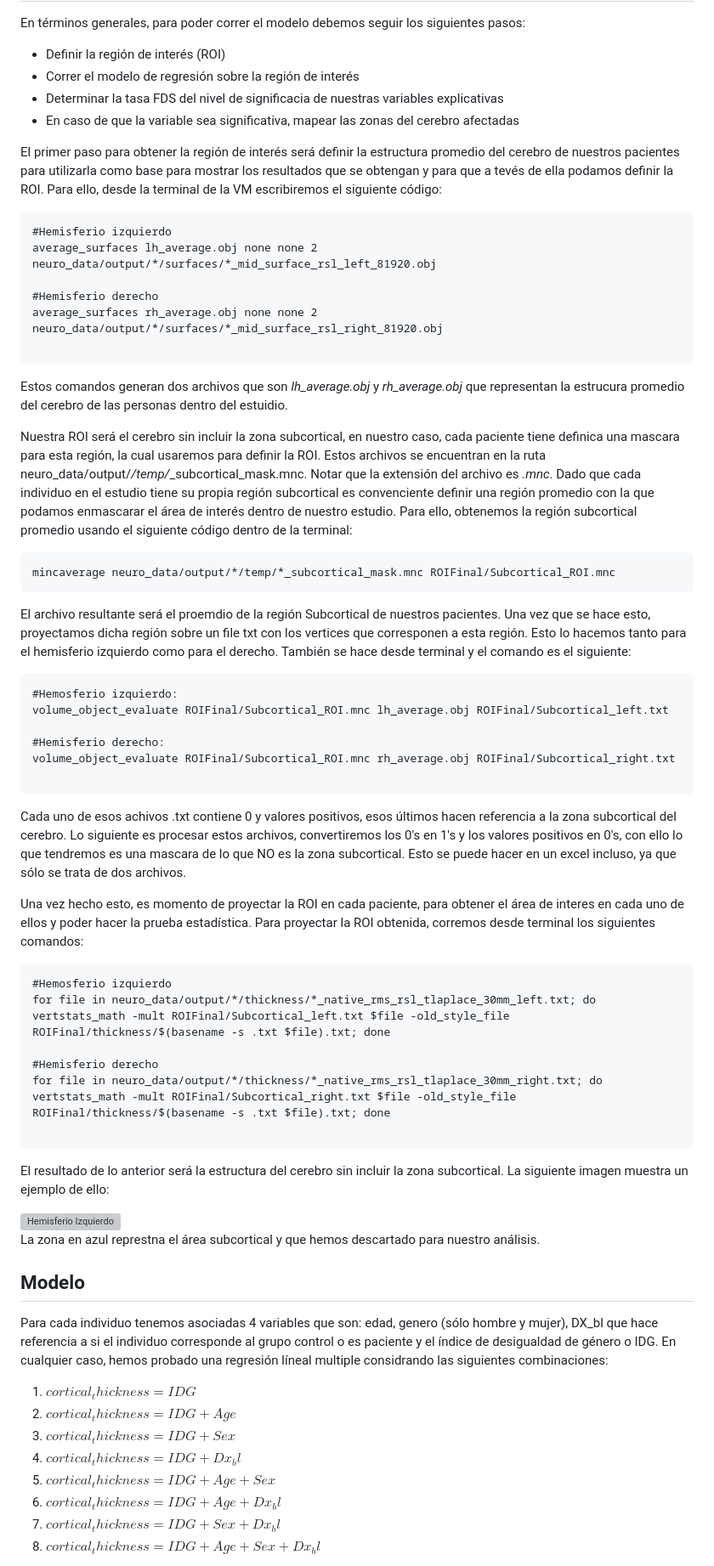
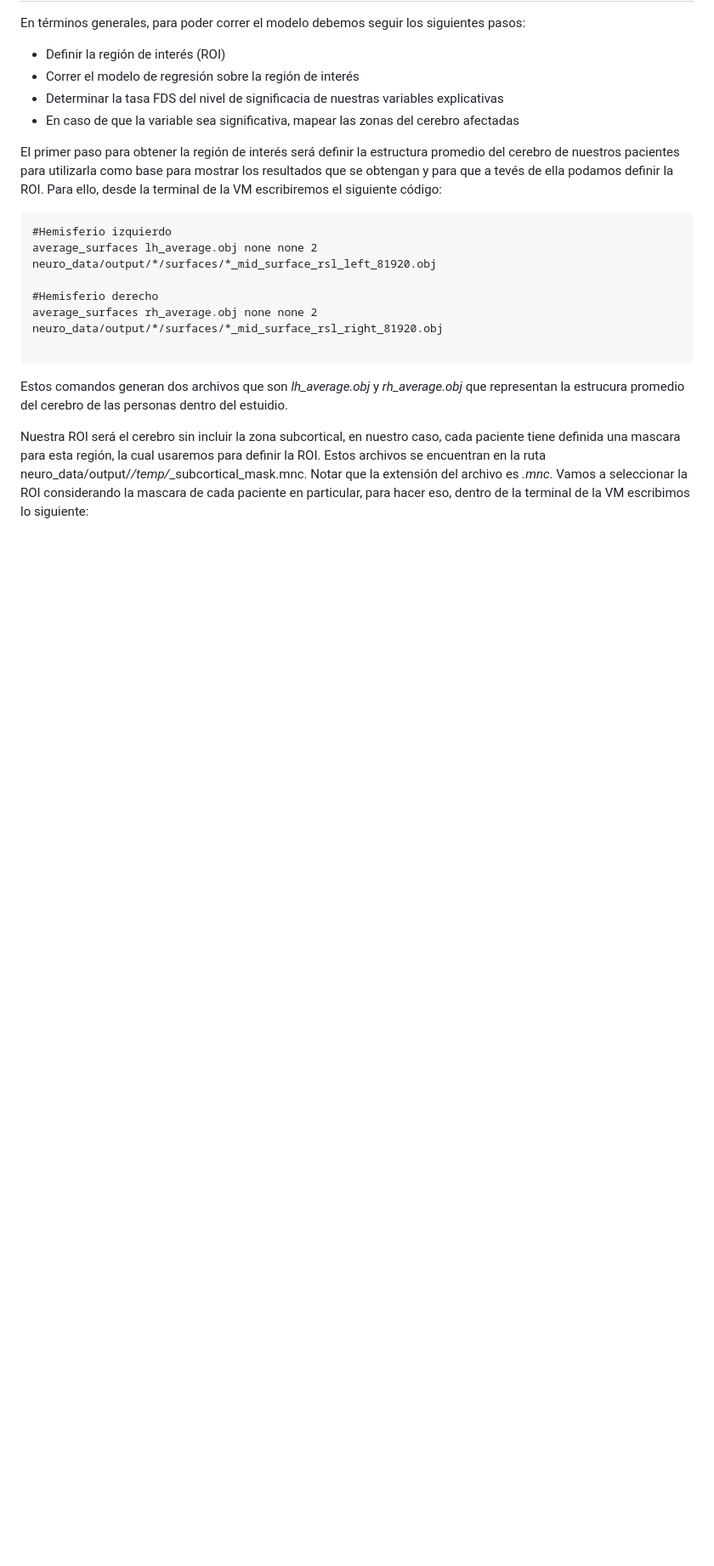
Before and after one commit to jgarciad/Estancia, a Markdown page: README.md, the part around one of its changes. Shown at 85% size. GitHub-like rendering; blank space fills up the shorter version; grey boxes are pictures that could not be loaded.

````diff
--- a/README.md
+++ b/README.md
@@ -22,51 +22,5 @@ average_surfaces rh_average.obj none none 2 neuro_data/output/*/surfaces/*_mid_s
 ```
 Estos comandos generan dos archivos que son *lh_average.obj* y *rh_average.obj* que representan la estrucura promedio del cerebro de las personas dentro del estuidio.
 
-Nuestra ROI será el cerebro sin incluir la zona subcortical, en nuestro caso, cada paciente tiene definica una mascara para esta región, la cual usaremos para definir la ROI. Estos archivos se encuentran en la ruta neuro_data/output/*/temp/*_subcortical_mask.mnc. Notar que la extensión del archivo es *.mnc*. Dado que cada individuo en el estudio tiene su propia región subcortical es convenciente definir una región promedio con la que podamos enmascarar el área de interés dentro de nuestro estudio. Para ello, obtenemos la región subcortical promedio usando el siguiente código dentro de la terminal:
+Nuestra ROI será el cerebro sin incluir la zona subcortical, en nuestro caso, cada paciente tiene definida una mascara para esta región, la cual usaremos para definir la ROI. Estos archivos se encuentran en la ruta neuro_data/output/*/temp/*_subcortical_mask.mnc. Notar que la extensión del archivo es *.mnc*. Vamos a seleccionar la ROI considerando la mascara de cada paciente en particular, para hacer eso, dentro de la terminal de la VM escribimos lo siguiente:
 
-```
-mincaverage neuro_data/output/*/temp/*_subcortical_mask.mnc ROIFinal/Subcortical_ROI.mnc
-```
-El archivo resultante será el proemdio de la región Subcortical de nuestros pacientes. Una vez que se hace esto, proyectamos dicha región sobre un file txt con los vertices que corresponen a esta región. Esto lo hacemos tanto para el hemisferio izquierdo como para el derecho. También se hace desde terminal y el comando es el siguiente:
-
-```
-#Hemosferio izquierdo:
-volume_object_evaluate ROIFinal/Subcortical_ROI.mnc lh_average.obj ROIFinal/Subcortical_left.txt
-
-#Hemisferio derecho:
-volume_object_evaluate ROIFinal/Subcortical_ROI.mnc rh_average.obj ROIFinal/Subcortical_right.txt
-
-```
-Cada uno de esos achivos .txt contiene 0 y valores positivos, esos últimos hacen referencia a la zona subcortical del cerebro. Lo siguiente es procesar estos archivos, convertiremos los 0's en 1's y los valores positivos en 0's, con ello lo que tendremos es una mascara de lo que NO es la zona subcortical. Esto se puede hacer en un excel incluso, ya que sólo se trata de dos archivos.
-
-Una vez hecho esto, es momento de proyectar la ROI en cada paciente, para obtener el área de interes en cada uno de ellos y poder hacer la prueba estadística. Para proyectar la ROI obtenida, corremos desde terminal los siguientes comandos:
-
-```
-#Hemosferio izquierdo
-for file in neuro_data/output/*/thickness/*_native_rms_rsl_tlaplace_30mm_left.txt; do vertstats_math -mult ROIFinal/Subcortical_left.txt $file -old_style_file ROIFinal/thickness/$(basename -s .txt $file).txt; done
-
-#Hemisferio derecho
-for file in neuro_data/output/*/thickness/*_native_rms_rsl_tlaplace_30mm_right.txt; do vertstats_math -mult ROIFinal/Subcortical_right.txt $file -old_style_file ROIFinal/thickness/$(basename -s .txt $file).txt; done
-
-```
-
-El resultado de lo anterior será la estructura del cerebro sin incluir la zona subcortical. La siguiente imagen muestra un ejemplo de ello:
-
-<img width="500" alt="Hemisferio Izquierdo" src="https://github.com/cheque/neuro-data/assets/48302106/fdebb163-98b0-4c81-b226-88d7bd399417">
-
-La zona en azul represtna el área subcortical y que hemos descartado para nuestro análisis.
-
-
-## Modelo
-
-Para cada individuo tenemos asociadas 4 variables que son: edad, genero (sólo hombre y mujer), DX_bl que hace referencia a si el individuo corresponde al grupo control o es paciente y el índice de desigualdad de género o IDG. En cualquier caso, hemos probado una regresión líneal multiple considrando las siguientes combinaciones:
-
-1) $cortical_thickness = IDG$
-2) $cortical_thickness = IDG + Age$
-3) $cortical_thickness = IDG + Sex$
-4) $cortical_thickness = IDG + Dx_bl$
-5) $cortical_thickness = IDG + Age + Sex$
-6) $cortical_thickness = IDG + Age + Dx_bl$
-7) $cortical_thickness = IDG + Sex + Dx_bl$
-8) $cortical_thickness = IDG + Age + Sex + Dx_bl$
-
````
Also changed, not shown: other parts of README.md (+7 -51 lines).
